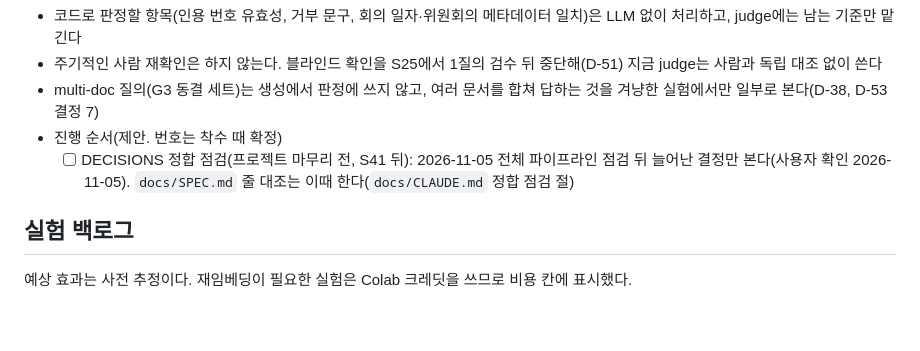
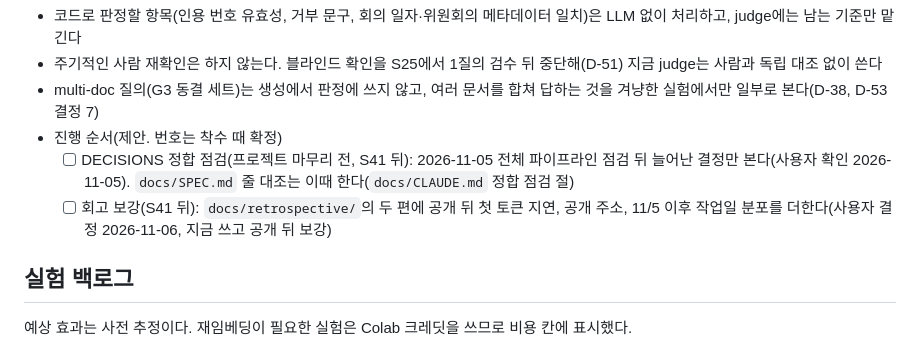
Before and after one commit to buzziru/meet-rag, a Markdown page: docs/PLAN.md, the part around the change. GitHub-like rendering; blank space fills up the shorter version.

Commit message:
docs: 회고 보강을 S41 뒤 할 일로 PLAN에 적는다
Co-Authored-By: Claude Opus 5.5 <noreply@anthropic.com>

```diff
--- a/docs/PLAN.md
+++ b/docs/PLAN.md
@@ -13,6 +13,7 @@ naive RAG(고정 길이 청킹 → KURE-v1 dense 검색 → 생성)로 베이스
 - multi-doc 질의(G3 동결 세트)는 생성에서 판정에 쓰지 않고, 여러 문서를 합쳐 답하는 것을 겨냥한 실험에서만 일부로 본다(D-38, D-53 결정 7)
 - 진행 순서(제안. 번호는 착수 때 확정)
   - [ ] DECISIONS 정합 점검(프로젝트 마무리 전, S41 뒤): 2026-11-05 전체 파이프라인 점검 뒤 늘어난 결정만 본다(사용자 확인 2026-11-05). `docs/SPEC.md` 줄 대조는 이때 한다(`docs/CLAUDE.md` 정합 점검 절)
+  - [ ] 회고 보강(S41 뒤): `docs/retrospective/`의 두 편에 공개 뒤 첫 토큰 지연, 공개 주소, 11/5 이후 작업일 분포를 더한다(사용자 결정 2026-11-06, 지금 쓰고 공개 뒤 보강)
 
 ## 실험 백로그
 
```
